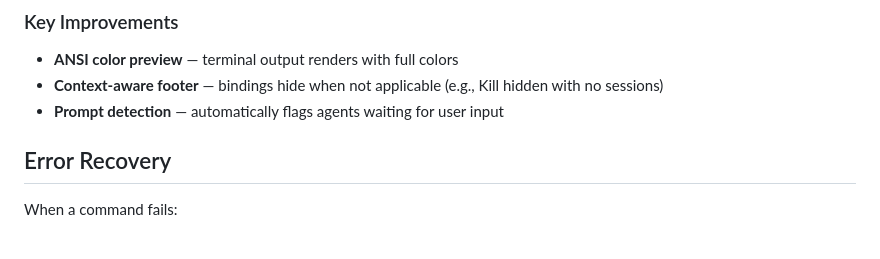
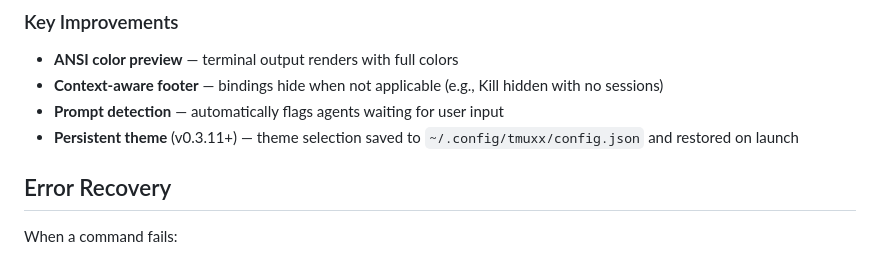
Before and after one commit to LadderChaos/tmuxx, a Markdown page: skills/tmuxx/SKILL.md, the part around the change. Rendered like a GitHub page.

```diff
--- a/skills/tmuxx/SKILL.md
+++ b/skills/tmuxx/SKILL.md
@@ -181,6 +181,7 @@ demo
 - **ANSI color preview** — terminal output renders with full colors
 - **Context-aware footer** — bindings hide when not applicable (e.g., Kill hidden with no sessions)
 - **Prompt detection** — automatically flags agents waiting for user input
+- **Persistent theme** (v0.3.11+) — theme selection saved to `~/.config/tmuxx/config.json` and restored on launch
 
 ## Error Recovery
 
```
Also changed, not shown: README.md (+7 -0 lines), screenshot.png (added), 2 other files.
